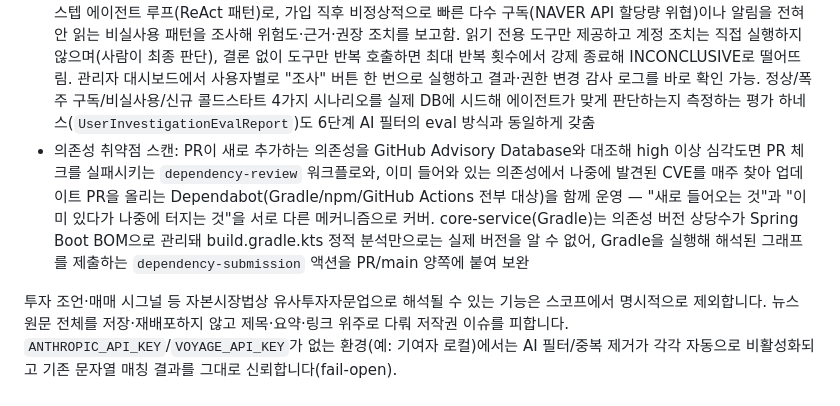
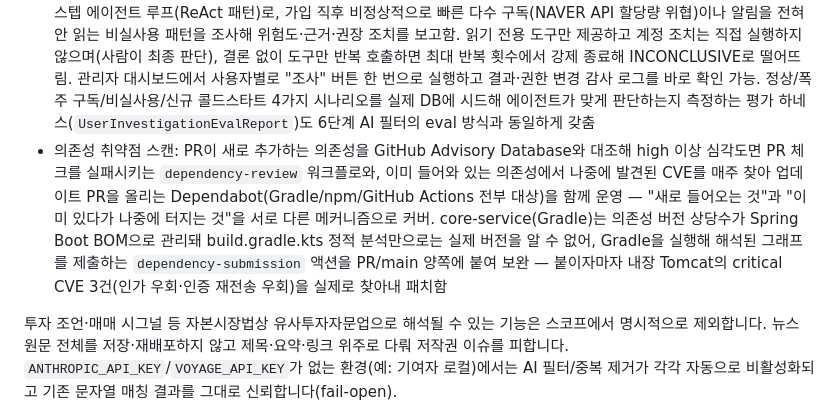
Before and after one commit to zeroway3/alpha-adopter, a Markdown page: README.md, the part around the change. Rendered like a GitHub page.

Commit message:
docs: 의존성 스캔이 찾은 실제 Tomcat CVE 내용 보강
Co-Authored-By: Claude Sonnet 5 <noreply@anthropic.com>

```diff
--- a/README.md
+++ b/README.md
@@ -27,7 +27,7 @@
 - React + TypeScript 프론트엔드 (다크 테마, 사이드바/본문 레이아웃): 회원가입/로그인, 구독 관리, 실시간 알림 피드, 알림 히스토리
 - 관리자 화면: ADMIN role(DB, `User.role`)을 가진 계정으로 로그인하면 전체 사용자/구독/키워드 통계, 최근 7일 알림 추이, 최근 알림 목록을 볼 수 있음. `app.admin.emails`는 배포 시점에 해당 이메일 계정을 ADMIN으로 승격하는 부트스트랩 용도로만 쓰이고, 실제 인가는 Spring Security의 `hasRole("ADMIN")` 규칙이 게이트웨이 레벨에서 수행. 권한 변경은 `admin_audit_logs`에 기록되어 `GET /api/admin/audit-logs`로 조회 가능
 - 관리자용 사용자 이상탐지 에이전트: 단발성 tool use가 아니라 모델이 스스로 어떤 도구를 몇 번 호출할지 판단하는 멀티스텝 에이전트 루프(ReAct 패턴)로, 가입 직후 비정상적으로 빠른 다수 구독(NAVER API 할당량 위협)이나 알림을 전혀 안 읽는 비실사용 패턴을 조사해 위험도·근거·권장 조치를 보고함. 읽기 전용 도구만 제공하고 계정 조치는 직접 실행하지 않으며(사람이 최종 판단), 결론 없이 도구만 반복 호출하면 최대 반복 횟수에서 강제 종료해 INCONCLUSIVE로 떨어뜨림. 관리자 대시보드에서 사용자별로 "조사" 버튼 한 번으로 실행하고 결과·권한 변경 감사 로그를 바로 확인 가능. 정상/폭주 구독/비실사용/신규 콜드스타트 4가지 시나리오를 실제 DB에 시드해 에이전트가 맞게 판단하는지 측정하는 평가 하네스(`UserInvestigationEvalReport`)도 6단계 AI 필터의 eval 방식과 동일하게 갖춤
-- 의존성 취약점 스캔: PR이 새로 추가하는 의존성을 GitHub Advisory Database와 대조해 high 이상 심각도면 PR 체크를 실패시키는 `dependency-review` 워크플로와, 이미 들어와 있는 의존성에서 나중에 발견된 CVE를 매주 찾아 업데이트 PR을 올리는 Dependabot(Gradle/npm/GitHub Actions 전부 대상)을 함께 운영 — "새로 들어오는 것"과 "이미 있다가 나중에 터지는 것"을 서로 다른 메커니즘으로 커버. core-service(Gradle)는 의존성 버전 상당수가 Spring Boot BOM으로 관리돼 build.gradle.kts 정적 분석만으로는 실제 버전을 알 수 없어, Gradle을 실행해 해석된 그래프를 제출하는 `dependency-submission` 액션을 PR/main 양쪽에 붙여 보완
+- 의존성 취약점 스캔: PR이 새로 추가하는 의존성을 GitHub Advisory Database와 대조해 high 이상 심각도면 PR 체크를 실패시키는 `dependency-review` 워크플로와, 이미 들어와 있는 의존성에서 나중에 발견된 CVE를 매주 찾아 업데이트 PR을 올리는 Dependabot(Gradle/npm/GitHub Actions 전부 대상)을 함께 운영 — "새로 들어오는 것"과 "이미 있다가 나중에 터지는 것"을 서로 다른 메커니즘으로 커버. core-service(Gradle)는 의존성 버전 상당수가 Spring Boot BOM으로 관리돼 build.gradle.kts 정적 분석만으로는 실제 버전을 알 수 없어, Gradle을 실행해 해석된 그래프를 제출하는 `dependency-submission` 액션을 PR/main 양쪽에 붙여 보완 — 붙이자마자 내장 Tomcat의 critical CVE 3건(인가 우회·인증 재전송 우회)을 실제로 찾아내 패치함
 
 투자 조언·매매 시그널 등 자본시장법상 유사투자자문업으로 해석될 수 있는 기능은 스코프에서 명시적으로 제외합니다. 뉴스 원문 전체를 저장·재배포하지 않고 제목·요약·링크 위주로 다뤄 저작권 이슈를 피합니다. `ANTHROPIC_API_KEY`/`VOYAGE_API_KEY`가 없는 환경(예: 기여자 로컬)에서는 AI 필터/중복 제거가 각각 자동으로 비활성화되고 기존 문자열 매칭 결과를 그대로 신뢰합니다(fail-open).
 
```
Also changed, not shown: docs/project-story.md (+8 -1 lines).
